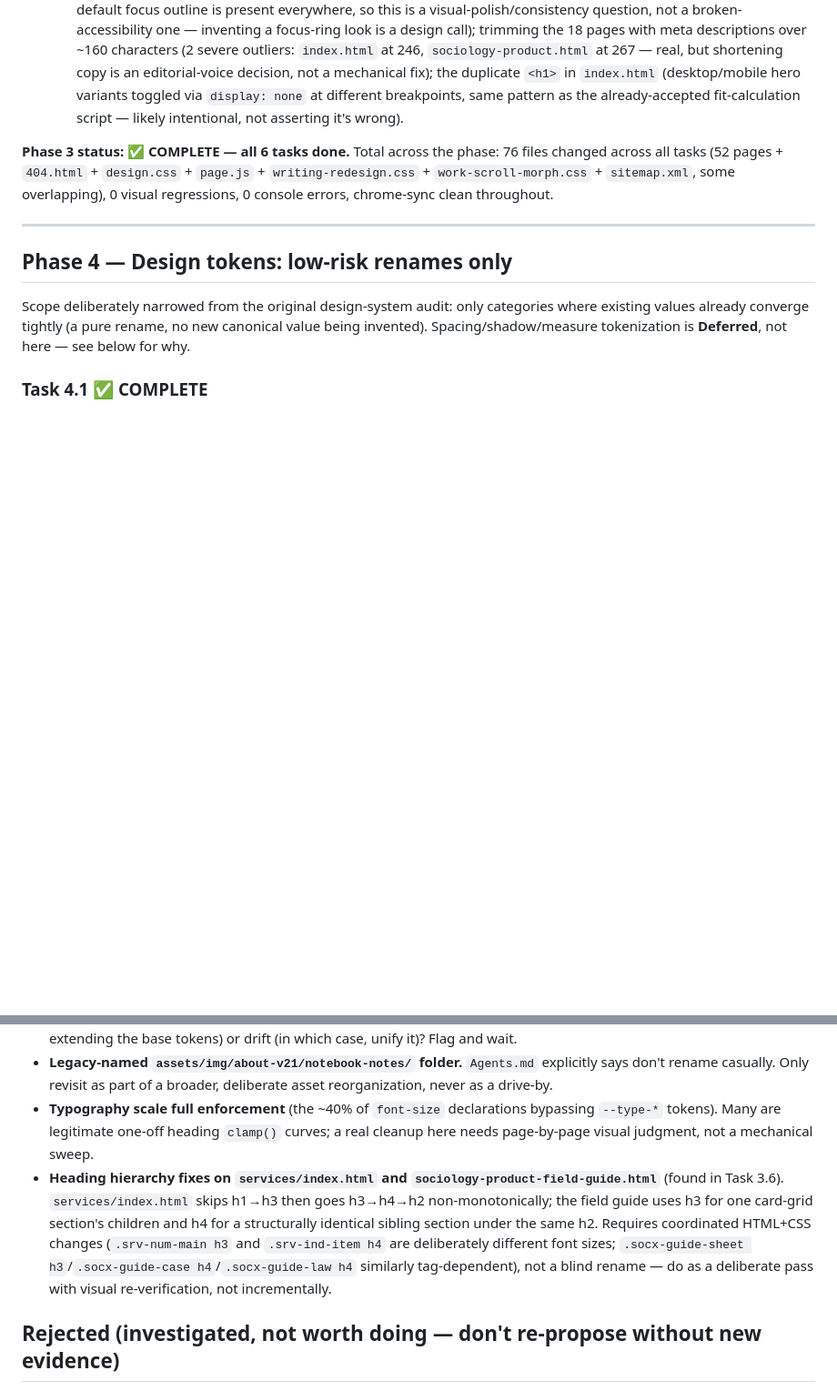
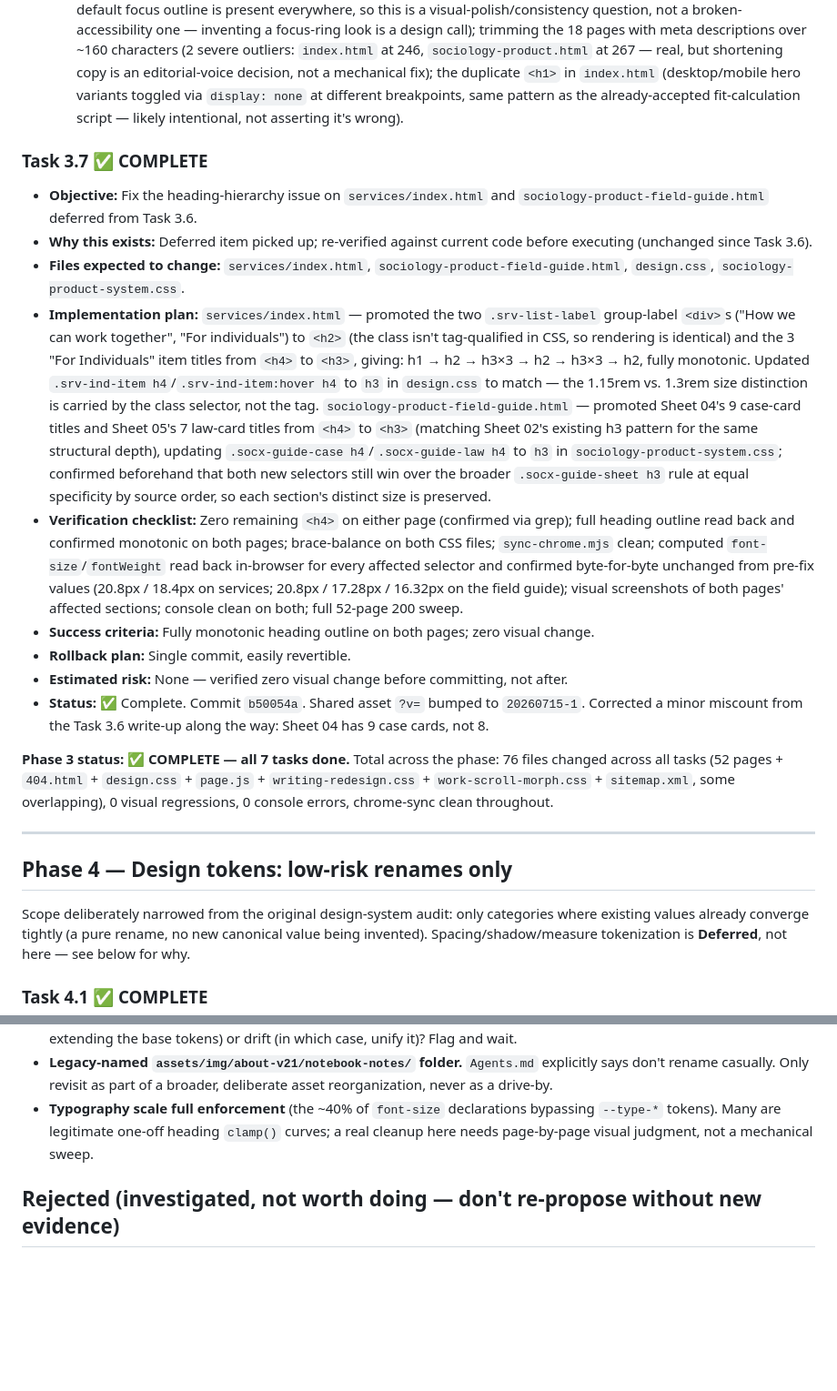
Before and after one commit to VedaVajpeyi/vedavajpeyi.github.io, a Markdown page: ENGINEERING_ROADMAP.md, 2 parts joined by grey strips. Shown at 91% size. GitHub-like rendering; blank space fills up the shorter version.

Commit message:
Log Task 3.7 (heading hierarchy fix) and close out the Deferred item

```diff
--- a/ENGINEERING_ROADMAP.md
+++ b/ENGINEERING_ROADMAP.md
@@ -201,7 +201,18 @@ Arrow-link consolidation (9+ near-identical components) and card-component conso
   - **Found but not fixed, logged to Deferred below:** a real heading-hierarchy issue in `services/index.html` (h1→h3, skipping h2, then h3→h4→h2 non-monotonically) and `sociology-product-field-guide.html` (two sibling card-grid sections under the same h2 parent, one using h3 children, the other h4 — an inconsistent convention between structurally identical sections). Not a quick rename: `.srv-num-main h3` (`font-size: clamp(1.3rem, 1.8vw, 1.6rem)`) and `.srv-ind-item h4` (`font-size: 1.15rem`) are deliberately different sizes in `design.css`, and `sociology-product-system.css` has similar tag-dependent selectors (`.socx-guide-sheet h3`, `.socx-guide-case h4`, `.socx-guide-law h4`) — fixing the semantic level without breaking the visual tier distinction needs a coordinated HTML+CSS change, not a blind tag rename.
   - Also considered and explicitly not pursued: global `:focus-visible` styling (only 2 explicit rules site-wide; browser default focus outline is present everywhere, so this is a visual-polish/consistency question, not a broken-accessibility one — inventing a focus-ring look is a design call); trimming the 18 pages with meta descriptions over ~160 characters (2 severe outliers: `index.html` at 246, `sociology-product.html` at 267 — real, but shortening copy is an editorial-voice decision, not a mechanical fix); the duplicate `<h1>` in `index.html` (desktop/mobile hero variants toggled via `display: none` at different breakpoints, same pattern as the already-accepted fit-calculation script — likely intentional, not asserting it's wrong).
 
-**Phase 3 status: ✅ COMPLETE — all 6 tasks done.** Total across the phase: 76 files changed across all tasks (52 pages + `404.html` + `design.css` + `page.js` + `writing-redesign.css` + `work-scroll-morph.css` + `sitemap.xml`, some overlapping), 0 visual regressions, 0 console errors, chrome-sync clean throughout.
+### Task 3.7 ✅ COMPLETE
+- **Objective:** Fix the heading-hierarchy issue on `services/index.html` and `sociology-product-field-guide.html` deferred from Task 3.6.
+- **Why this exists:** Deferred item picked up; re-verified against current code before executing (unchanged since Task 3.6).
+- **Files expected to change:** `services/index.html`, `sociology-product-field-guide.html`, `design.css`, `sociology-product-system.css`.
+- **Implementation plan:** `services/index.html` — promoted the two `.srv-list-label` group-label `<div>`s ("How we can work together", "For individuals") to `<h2>` (the class isn't tag-qualified in CSS, so rendering is identical) and the 3 "For Individuals" item titles from `<h4>` to `<h3>`, giving: h1 → h2 → h3×3 → h2 → h3×3 → h2, fully monotonic. Updated `.srv-ind-item h4`/`.srv-ind-item:hover h4` to `h3` in `design.css` to match — the 1.15rem vs. 1.3rem size distinction is carried by the class selector, not the tag. `sociology-product-field-guide.html` — promoted Sheet 04's 9 case-card titles and Sheet 05's 7 law-card titles from `<h4>` to `<h3>` (matching Sheet 02's existing h3 pattern for the same structural depth), updating `.socx-guide-case h4`/`.socx-guide-law h4` to `h3` in `sociology-product-system.css`; confirmed beforehand that both new selectors still win over the broader `.socx-guide-sheet h3` rule at equal specificity by source order, so each section's distinct size is preserved.
+- **Verification checklist:** Zero remaining `<h4>` on either page (confirmed via grep); full heading outline read back and confirmed monotonic on both pages; brace-balance on both CSS files; `sync-chrome.mjs` clean; computed `font-size`/`fontWeight` read back in-browser for every affected selector and confirmed byte-for-byte unchanged from pre-fix values (20.8px / 18.4px on services; 20.8px / 17.28px / 16.32px on the field guide); visual screenshots of both pages' affected sections; console clean on both; full 52-page 200 sweep.
+- **Success criteria:** Fully monotonic heading outline on both pages; zero visual change.
+- **Rollback plan:** Single commit, easily revertible.
+- **Estimated risk:** None — verified zero visual change before committing, not after.
+- **Status:** ✅ Complete. Commit `b50054a`. Shared asset `?v=` bumped to `20260715-1`. Corrected a minor miscount from the Task 3.6 write-up along the way: Sheet 04 has 9 case cards, not 8.
+
+**Phase 3 status: ✅ COMPLETE — all 7 tasks done.** Total across the phase: 76 files changed across all tasks (52 pages + `404.html` + `design.css` + `page.js` + `writing-redesign.css` + `work-scroll-morph.css` + `sitemap.xml`, some overlapping), 0 visual regressions, 0 console errors, chrome-sync clean throughout.
 
 ---
 
@@ -371,7 +382,6 @@ Findings from a deep-dive review of the repo (docs, `.git` internals, branches),
 - **`writing-redesign.css`'s independent color palette** — needs a decision from you, not an engineering call: is the Writing section's distinct paper/terracotta look intentional (in which case, formalize it as a documented theme layer extending the base tokens) or drift (in which case, unify it)? Flag and wait.
 - **Legacy-named `assets/img/about-v21/notebook-notes/` folder.** `Agents.md` explicitly says don't rename casually. Only revisit as part of a broader, deliberate asset reorganization, never as a drive-by.
 - **Typography scale full enforcement** (the ~40% of `font-size` declarations bypassing `--type-*` tokens). Many are legitimate one-off heading `clamp()` curves; a real cleanup here needs page-by-page visual judgment, not a mechanical sweep.
-- **Heading hierarchy fixes on `services/index.html` and `sociology-product-field-guide.html`** (found in Task 3.6). `services/index.html` skips h1→h3 then goes h3→h4→h2 non-monotonically; the field guide uses h3 for one card-grid section's children and h4 for a structurally identical sibling section under the same h2. Requires coordinated HTML+CSS changes (`.srv-num-main h3` and `.srv-ind-item h4` are deliberately different font sizes; `.socx-guide-sheet h3`/`.socx-guide-case h4`/`.socx-guide-law h4` similarly tag-dependent), not a blind rename — do as a deliberate pass with visual re-verification, not incrementally.
 
 ## Rejected (investigated, not worth doing — don't re-propose without new evidence)
 
```
